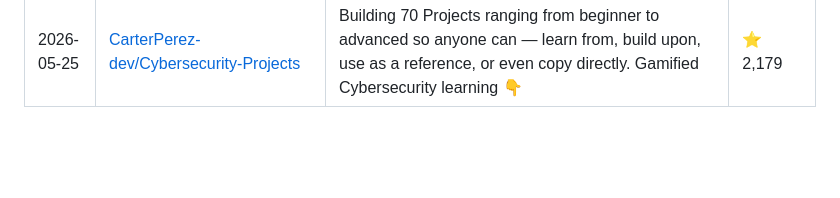
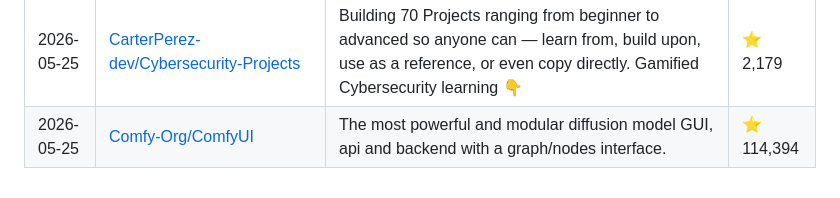
Before and after one commit to siddharthsbhadauria/awesome-ai-discoveries, a Markdown page: README.md, the part around the change. Rendered like a GitHub page; blank space fills up the shorter version.

Commit message:
docs: add latest trending repo

```diff
--- a/README.md
+++ b/README.md
@@ -180,3 +180,4 @@ The most popular discovery lately: **[Significant-Gravitas/AutoGPT](https://gith
 | 2026-05-24 | [onyx-dot-app/onyx](https://github.com/onyx-dot-app/onyx) | Open Source AI Platform - AI Chat with advanced features that works with every LLM | ⭐ 29,654 |
 | 2026-05-24 | [langgenius/dify](https://github.com/langgenius/dify) | Production-ready platform for agentic workflow development. | ⭐ 142,461 |
 | 2026-05-25 | [CarterPerez-dev/Cybersecurity-Projects](https://github.com/CarterPerez-dev/Cybersecurity-Projects) | Building 70 Projects ranging from beginner to advanced so anyone can — learn from, build upon, use as a reference, or even copy directly. Gamified Cybersecurity learning 👇 | ⭐ 2,179 |
+| 2026-05-25 | [Comfy-Org/ComfyUI](https://github.com/Comfy-Org/ComfyUI) | The most powerful and modular diffusion model GUI, api and backend with a graph/nodes interface. | ⭐ 114,394 |
```
